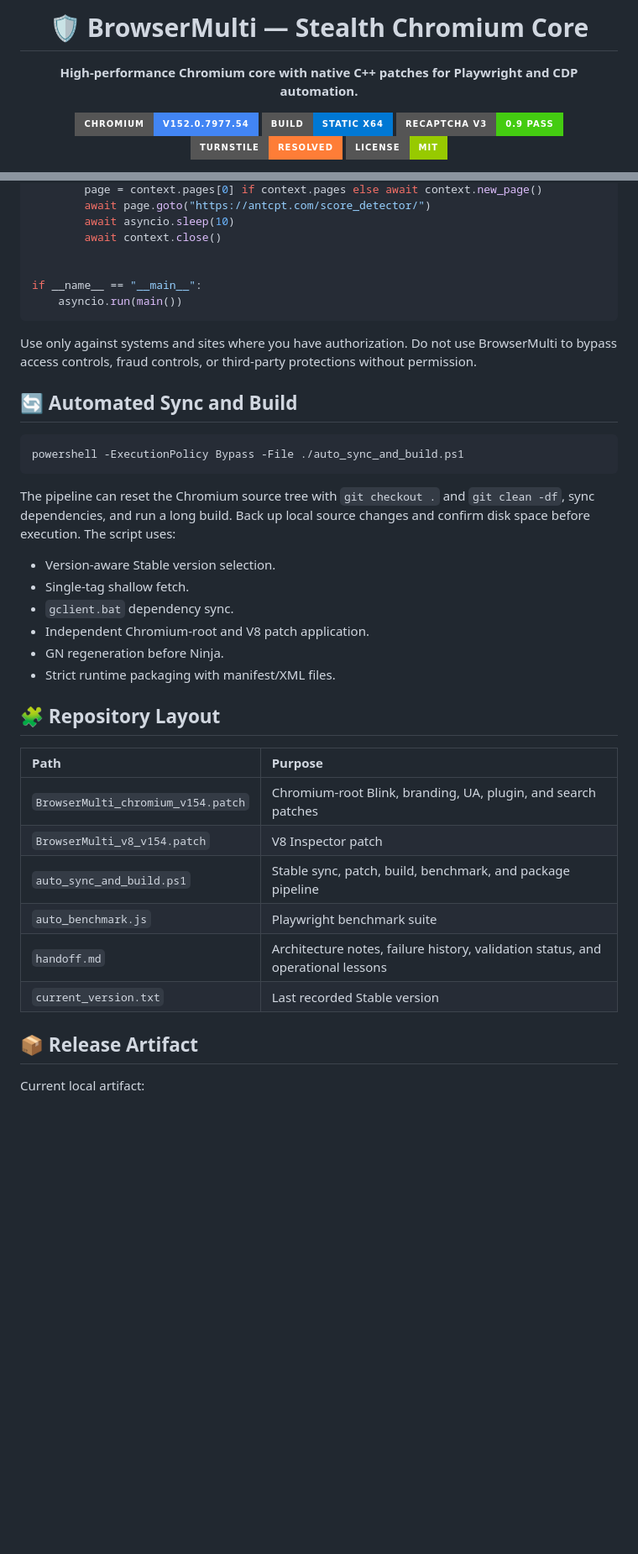
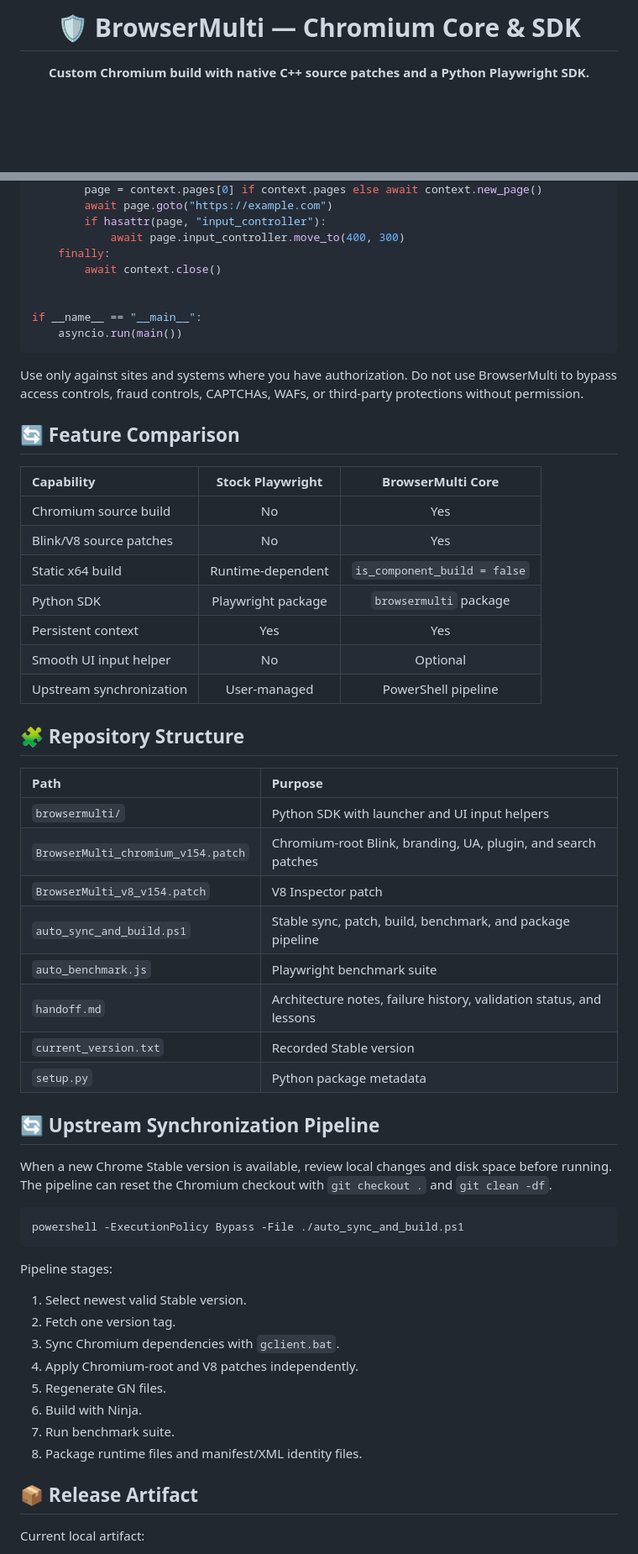
Before and after one commit to DungDT293/antidetech-browsermulti, a Markdown page: README.md, 2 parts joined by grey strips. Shown at 84% size. GitHub-like rendering; badges without logos; blank space fills up the shorter version.

````diff
--- a/README.md
+++ b/README.md
@@ -1,16 +1,8 @@
 <p align="center">
-  <h1 align="center">🛡️ BrowserMulti — Stealth Chromium Core</h1>
+  <h1 align="center">🛡️ BrowserMulti — Chromium Core & SDK</h1>
   <p align="center">
-    <strong>High-performance Chromium core with native C++ patches for Playwright and CDP automation.</strong>
+    <strong>Custom Chromium build with native C++ source patches and a Python Playwright SDK.</strong>
   </p>
-</p>
-
-<p align="center">
-  <img src="https://img.shields.io/badge/Chromium-v152.0.7977.54-4285F4?style=for-the-badge&logo=googlechrome&logoColor=white" alt="Chromium Version">
-  <img src="https://img.shields.io/badge/Build-Static_x64-0078D4?style=for-the-badge&logo=windows&logoColor=white" alt="Windows x64">
-  <img src="https://img.shields.io/badge/reCAPTCHA_v3-0.9_PASS-success?style=for-the-badge&logo=google" alt="reCAPTCHA Score">
-  <img src="https://img.shields.io/badge/Turnstile-RESOLVED-orange?style=for-the-badge&logo=cloudflare" alt="Cloudflare Turnstile">
-  <img src="https://img.shields.io/badge/License-MIT-green?style=for-the-badge" alt="License">
 </p>
 
 <p align="center">
@@ -103,6 +76,8 @@ async def main():
         page = context.pages[0] if context.pages else await context.new_page()
-        await page.goto("https://antcpt.com/score_detector/")
-        await asyncio.sleep(10)
+        await page.goto("https://example.com")
+        if hasattr(page, "input_controller"):
+            await page.input_controller.move_to(400, 300)
+    finally:
         await context.close()
 
 
@@ -110,33 +85,51 @@ if __name__ == "__main__":
     asyncio.run(main())
 ```
 
-Use only against systems and sites where you have authorization. Do not use BrowserMulti to bypass access controls, fraud controls, or third-party protections without permission.
+Use only against sites and systems where you have authorization. Do not use BrowserMulti to bypass access controls, fraud controls, CAPTCHAs, WAFs, or third-party protections without permission.
 
-## 🔄 Automated Sync and Build
+## 🔄 Feature Comparison
+
+| Capability | Stock Playwright | BrowserMulti Core |
+| :--- | :---: | :---: |
+| Chromium source build | No | Yes |
+| Blink/V8 source patches | No | Yes |
+| Static x64 build | Runtime-dependent | `is_component_build = false` |
+| Python SDK | Playwright package | `browsermulti` package |
+| Persistent context | Yes | Yes |
+| Smooth UI input helper | No | Optional |
+| Upstream synchronization | User-managed | PowerShell pipeline |
+
+## 🧩 Repository Structure
+
+| Path | Purpose |
+| :--- | :--- |
+| `browsermulti/` | Python SDK with launcher and UI input helpers |
+| `BrowserMulti_chromium_v154.patch` | Chromium-root Blink, branding, UA, plugin, and search patches |
+| `BrowserMulti_v8_v154.patch` | V8 Inspector patch |
+| `auto_sync_and_build.ps1` | Stable sync, patch, build, benchmark, and package pipeline |
+| `auto_benchmark.js` | Playwright benchmark suite |
+| `handoff.md` | Architecture notes, failure history, validation status, and lessons |
+| `current_version.txt` | Recorded Stable version |
+| `setup.py` | Python package metadata |
+
+## 🔄 Upstream Synchronization Pipeline
+
+When a new Chrome Stable version is available, review local changes and disk space before running. The pipeline can reset the Chromium checkout with `git checkout .` and `git clean -df`.
 
 ```powershell
 powershell -ExecutionPolicy Bypass -File ./auto_sync_and_build.ps1
 ```
 
-The pipeline can reset the Chromium source tree with `git checkout .` and `git clean -df`, sync dependencies, and run a long build. Back up local source changes and confirm disk space before execution. The script uses:
+Pipeline stages:
 
-- Version-aware Stable version selection.
-- Single-tag shallow fetch.
-- `gclient.bat` dependency sync.
-- Independent Chromium-root and V8 patch application.
-- GN regeneration before Ninja.
-- Strict runtime packaging with manifest/XML files.
-
-## 🧩 Repository Layout
-
-| Path | Purpose |
-| :--- | :--- |
-| `BrowserMulti_chromium_v154.patch` | Chromium-root Blink, branding, UA, plugin, and search patches |
-| `BrowserMulti_v8_v154.patch` | V8 Inspector patch |
-| `auto_sync_and_build.ps1` | Stable sync, patch, build, benchmark, and package pipeline |
-| `auto_benchmark.js` | Playwright benchmark suite |
-| `handoff.md` | Architecture notes, failure history, validation status, and operational lessons |
-| `current_version.txt` | Last recorded Stable version |
+1. Select newest valid Stable version.
+2. Fetch one version tag.
+3. Sync Chromium dependencies with `gclient.bat`.
+4. Apply Chromium-root and V8 patches independently.
+5. Regenerate GN files.
+6. Build with Ninja.
+7. Run benchmark suite.
+8. Package runtime files and manifest/XML identity files.
 
 ## 📦 Release Artifact
 
````
Also changed, not shown: other parts of README.md (+37 -57 lines).
